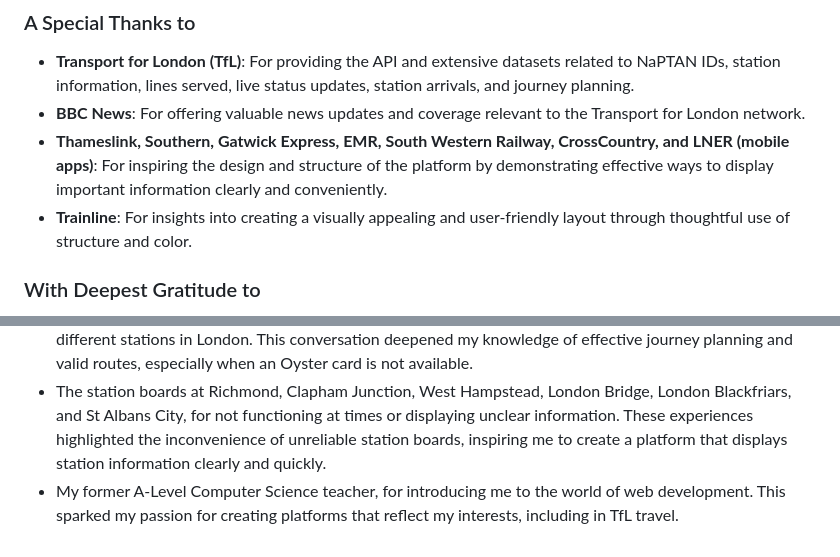
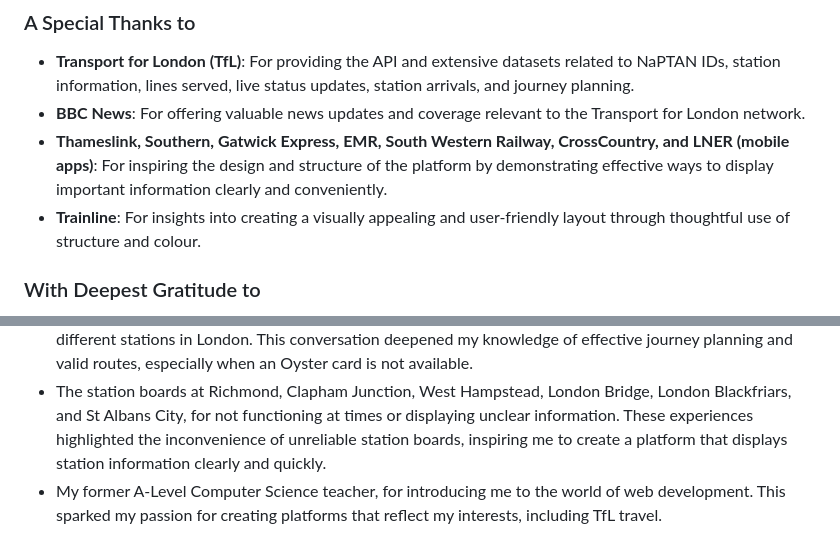
Before and after one commit to trackmytube/trackmytube.github.io, a Markdown page: README.md, 2 parts joined by grey strips. Rendered like a GitHub page.

```diff
--- a/README.md
+++ b/README.md
@@ -74,10 +74,10 @@ This project is licensed under the MIT License - see the [LICENSE](LICENSE) file
 - **Transport for London (TfL)**: For providing the API and extensive datasets related to NaPTAN IDs, station information, lines served, live status updates, station arrivals, and journey planning.
 - **BBC News**: For offering valuable news updates and coverage relevant to the Transport for London network.
 - **Thameslink, Southern, Gatwick Express, EMR, South Western Railway, CrossCountry, and LNER (mobile apps)**: For inspiring the design and structure of the platform by demonstrating effective ways to display important information clearly and conveniently.
-- **Trainline**: For insights into creating a visually appealing and user-friendly layout through thoughtful use of structure and color.
+- **Trainline**: For insights into creating a visually appealing and user-friendly layout through thoughtful use of structure and colour.
 
 ### With Deepest Gratitude to
 - The ticket gate staff member at London Waterloo (Platforms 20-24), for showing me different routes to navigate to Farringdon and King's Cross St. Pancras. This guidance inspired me to document this valuable information and later develop a platform to make such insights quickly accessible through a platform that is simple yet appealing.
 - The ticket officer at Tottenham Court Road station, for helping me understand the validity of paper tickets at different stations in London. This conversation deepened my knowledge of effective journey planning and valid routes, especially when an Oyster card is not available.
 - The station boards at Richmond, Clapham Junction, West Hampstead, London Bridge, London Blackfriars, and St Albans City, for not functioning at times or displaying unclear information. These experiences highlighted the inconvenience of unreliable station boards, inspiring me to create a platform that displays station information clearly and quickly.
-- My former A-Level Computer Science teacher, for introducing me to the world of web development. This sparked my passion for creating platforms that reflect my interests, including in TfL travel.
+- My former A-Level Computer Science teacher, for introducing me to the world of web development. This sparked my passion for creating platforms that reflect my interests, including TfL travel.
```
